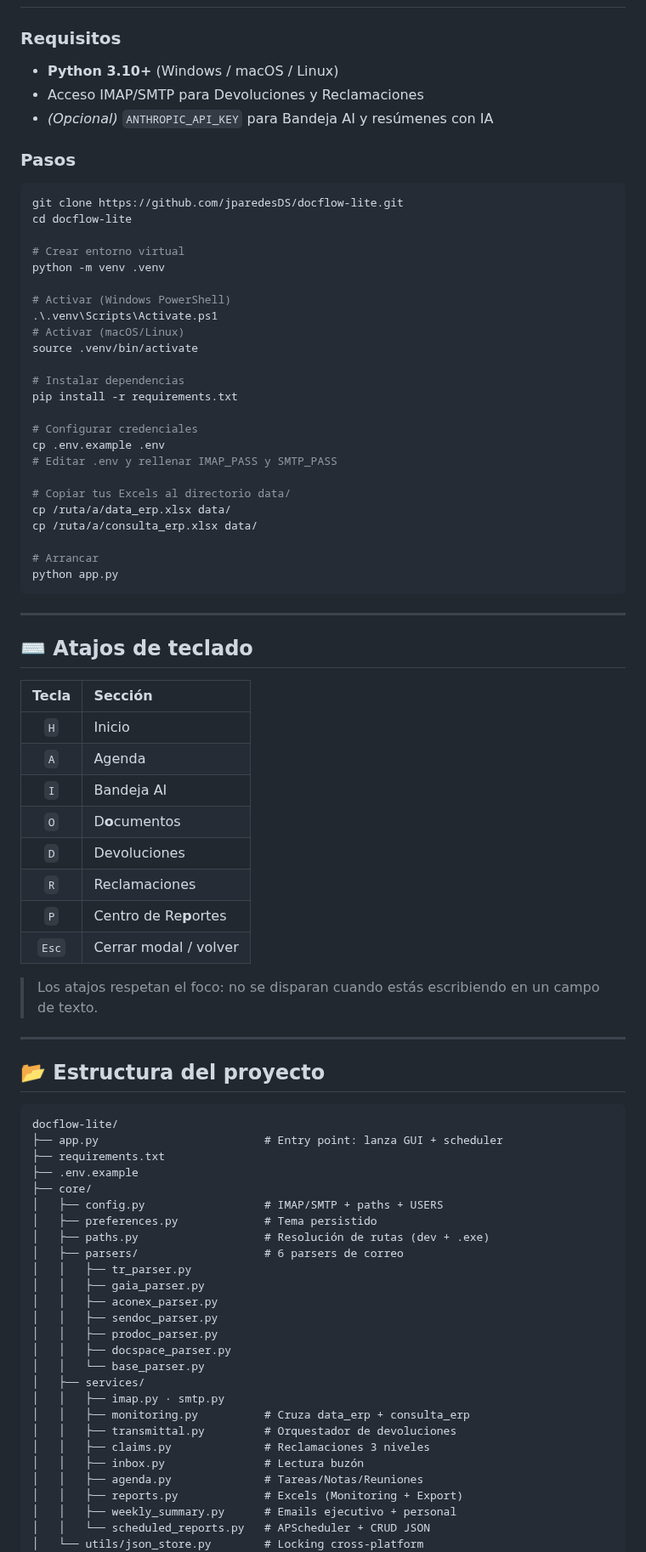
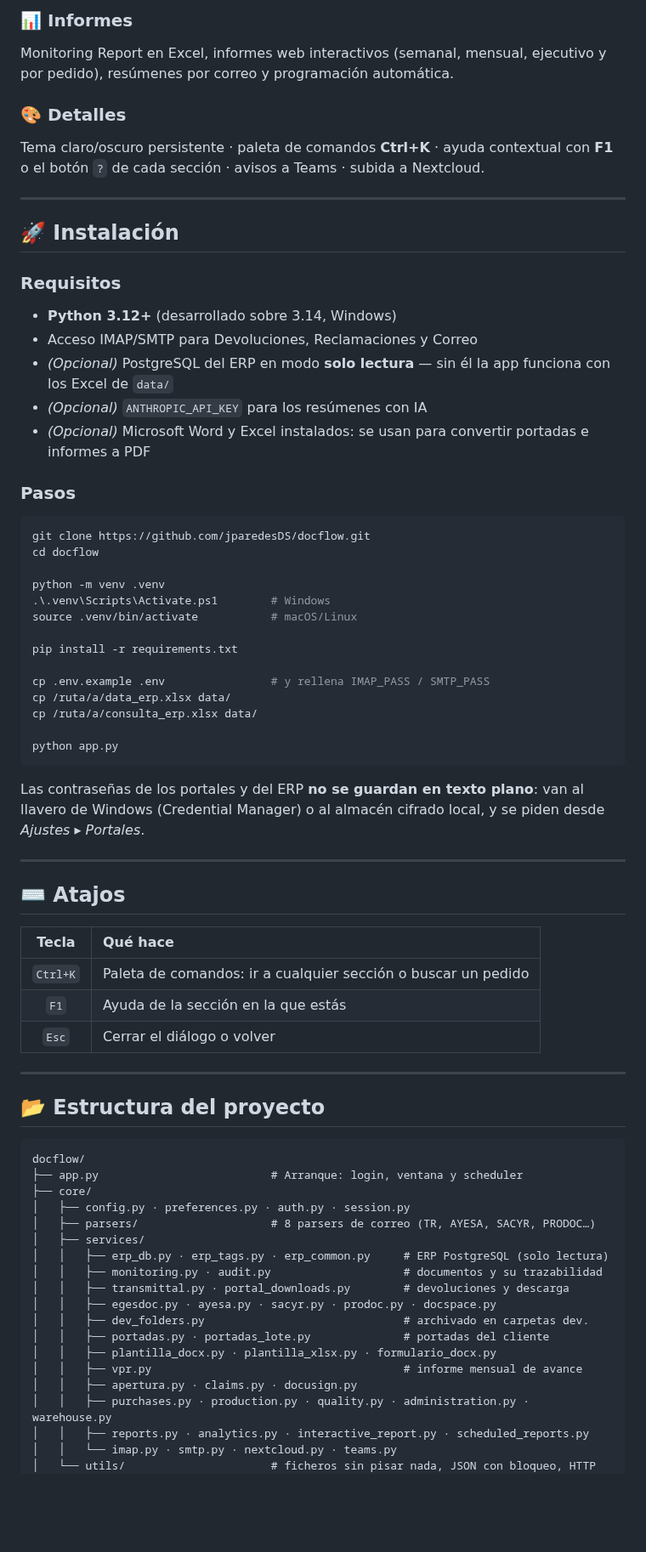
Before and after one commit to jparedesDS/docflow, a Markdown page: README.md, the part around one of its changes. Shown at 85% size. GitHub-like rendering; blank space fills up the shorter version.

````diff
--- a/README.md
+++ b/README.md
@@ -40,85 +59,73 @@ Persistencia en `state/preferences.json`, toggle desde la sidebar, reinicio limp
+### 📊 Informes
+Monitoring Report en Excel, informes web interactivos (semanal, mensual, ejecutivo y por pedido), resúmenes por correo y programación automática.
+
+### 🎨 Detalles
+Tema claro/oscuro persistente · paleta de comandos **Ctrl+K** · ayuda contextual con **F1** o el botón `?` de cada sección · avisos a Teams · subida a Nextcloud.
+
+---
+
+## 🚀 Instalación
 
 ### Requisitos
-- **Python 3.10+** (Windows / macOS / Linux)
-- Acceso IMAP/SMTP para Devoluciones y Reclamaciones
-- *(Opcional)* `ANTHROPIC_API_KEY` para Bandeja AI y resúmenes con IA
+- **Python 3.12+** (desarrollado sobre 3.14, Windows)
+- Acceso IMAP/SMTP para Devoluciones, Reclamaciones y Correo
+- *(Opcional)* PostgreSQL del ERP en modo **solo lectura** — sin él la app funciona con los Excel de `data/`
+- *(Opcional)* `ANTHROPIC_API_KEY` para los resúmenes con IA
+- *(Opcional)* Microsoft Word y Excel instalados: se usan para convertir portadas e informes a PDF
 
 ### Pasos
 
 ```bash
-git clone https://github.com/jparedesDS/docflow-lite.git
-cd docflow-lite
+git clone https://github.com/jparedesDS/docflow.git
+cd docflow
 
-# Crear entorno virtual
 python -m venv .venv
+.\.venv\Scripts\Activate.ps1        # Windows
+source .venv/bin/activate           # macOS/Linux
 
-# Activar (Windows PowerShell)
-.\.venv\Scripts\Activate.ps1
-# Activar (macOS/Linux)
-source .venv/bin/activate
-
-# Instalar dependencias
 pip install -r requirements.txt
 
-# Configurar credenciales
-cp .env.example .env
-# Editar .env y rellenar IMAP_PASS y SMTP_PASS
-
-# Copiar tus Excels al directorio data/
+cp .env.example .env                # y rellena IMAP_PASS / SMTP_PASS
 cp /ruta/a/data_erp.xlsx data/
 cp /ruta/a/consulta_erp.xlsx data/
 
-# Arrancar
 python app.py
 ```
 
+Las contraseñas de los portales y del ERP **no se guardan en texto plano**: van al llavero de Windows (Credential Manager) o al almacén cifrado local, y se piden desde *Ajustes ▸ Portales*.
+
 ---
 
-## ⌨️ Atajos de teclado
+## ⌨️ Atajos
 
-| Tecla | Sección |
-|:-----:|:--------|
-| `H` | Inicio |
-| `A` | Agenda |
-| `I` | Bandeja AI |
-| `O` | D**o**cumentos |
-| `D` | Devoluciones |
-| `R` | Reclamaciones |
-| `P` | Centro de Re**p**ortes |
-| `Esc` | Cerrar modal / volver |
-
-> Los atajos respetan el foco: no se disparan cuando estás escribiendo en un campo de texto.
+| Tecla | Qué hace |
+|:-----:|:---------|
+| `Ctrl+K` | Paleta de comandos: ir a cualquier sección o buscar un pedido |
+| `F1` | Ayuda de la sección en la que estás |
+| `Esc` | Cerrar el diálogo o volver |
 
 ---
 
 ## 📂 Estructura del proyecto
 
 ```
-docflow-lite/
-├── app.py                         # Entry point: lanza GUI + scheduler
-├── requirements.txt
-├── .env.example
+docflow/
+├── app.py                          # Arranque: login, ventana y scheduler
 ├── core/
-│   ├── config.py                  # IMAP/SMTP + paths + USERS
-│   ├── preferences.py             # Tema persistido
-│   ├── paths.py                   # Resolución de rutas (dev + .exe)
-│   ├── parsers/                   # 6 parsers de correo
-│   │   ├── tr_parser.py
-│   │   ├── gaia_parser.py
-│   │   ├── aconex_parser.py
-│   │   ├── sendoc_parser.py
-│   │   ├── prodoc_parser.py
-│   │   ├── docspace_parser.py
-│   │   └── base_parser.py
+│   ├── config.py · preferences.py · auth.py · session.py
+│   ├── parsers/                    # 8 parsers de correo (TR, AYESA, SACYR, PRODOC…)
 │   ├── services/
-│   │   ├── imap.py · smtp.py
-│   │   ├── monitoring.py          # Cruza data_erp + consulta_erp
-│   │   ├── transmittal.py         # Orquestador de devoluciones
-│   │   ├── claims.py              # Reclamaciones 3 niveles
-│   │   ├── inbox.py               # Lectura buzón
-│   │   ├── agenda.py              # Tareas/Notas/Reuniones
-│   │   ├── reports.py             # Excels (Monitoring + Export)
-│   │   ├── weekly_summary.py      # Emails ejecutivo + personal
-│   │   └── scheduled_reports.py   # APScheduler + CRUD JSON
-│   └── utils/json_store.py        # Locking cross-platform
+│   │   ├── erp_db.py · erp_tags.py · erp_common.py     # ERP PostgreSQL (solo lectura)
+│   │   ├── monitoring.py · audit.py                    # documentos y su trazabilidad
+│   │   ├── transmittal.py · portal_downloads.py        # devoluciones y descarga
+│   │   ├── egesdoc.py · ayesa.py · sacyr.py · prodoc.py · docspace.py
+│   │   ├── dev_folders.py                              # archivado en carpetas dev.
+│   │   ├── portadas.py · portadas_lote.py              # portadas del cliente
+│   │   ├── plantilla_docx.py · plantilla_xlsx.py · formulario_docx.py
+│   │   ├── vpr.py                                      # informe mensual de avance
+│   │   ├── apertura.py · claims.py · docusign.py
+│   │   ├── purchases.py · production.py · quality.py · administration.py · warehouse.py
+│   │   ├── reports.py · analytics.py · interactive_report.py · scheduled_reports.py
+│   │   └── imap.py · smtp.py · nextcloud.py · teams.py
+│   └── utils/                      # ficheros sin pisar nada, JSON con bloqueo, HTTP
 ├── gui/
````
Also changed, not shown: other parts of README.md (+94 -58 lines), CHANGELOG.md (added, +45 -0 lines), docs/ARQUITECTURA.md (added, +81 -0 lines), docs/img/devoluciones.png (added), docs/img/documentos.png (added), docs/img/inicio.png (added), docs/img/vpr.png (added), 1 other file.
